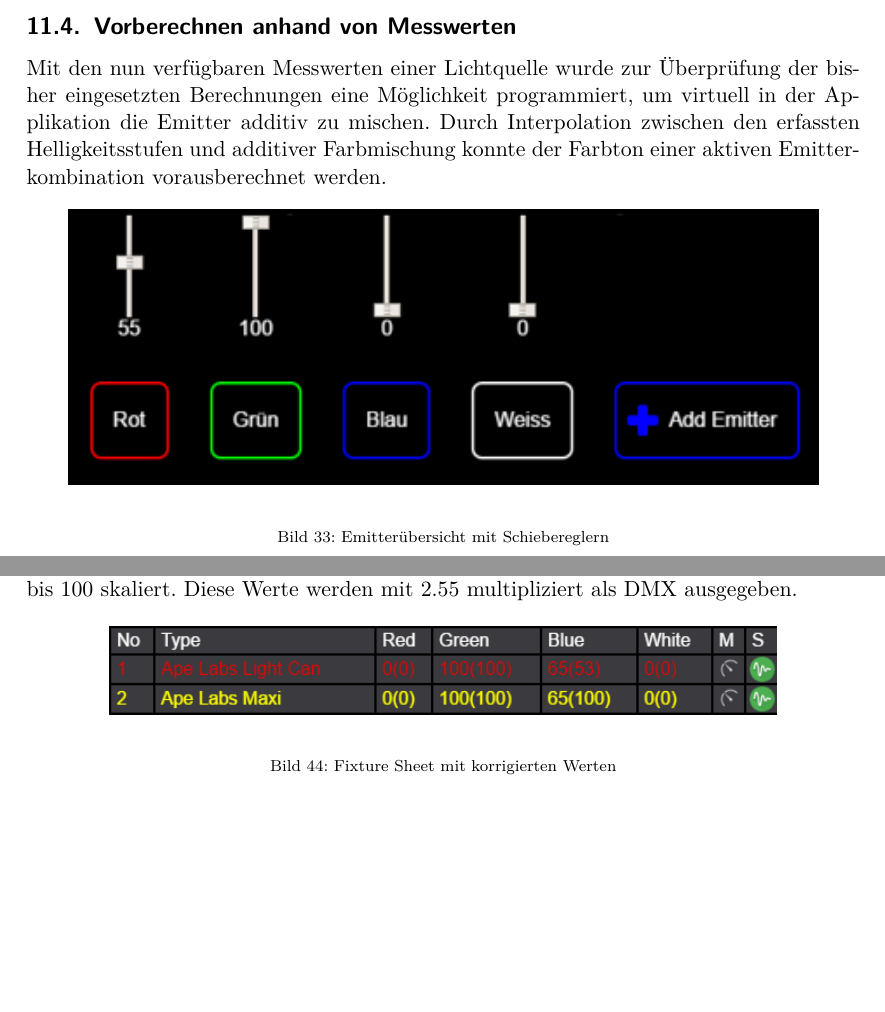
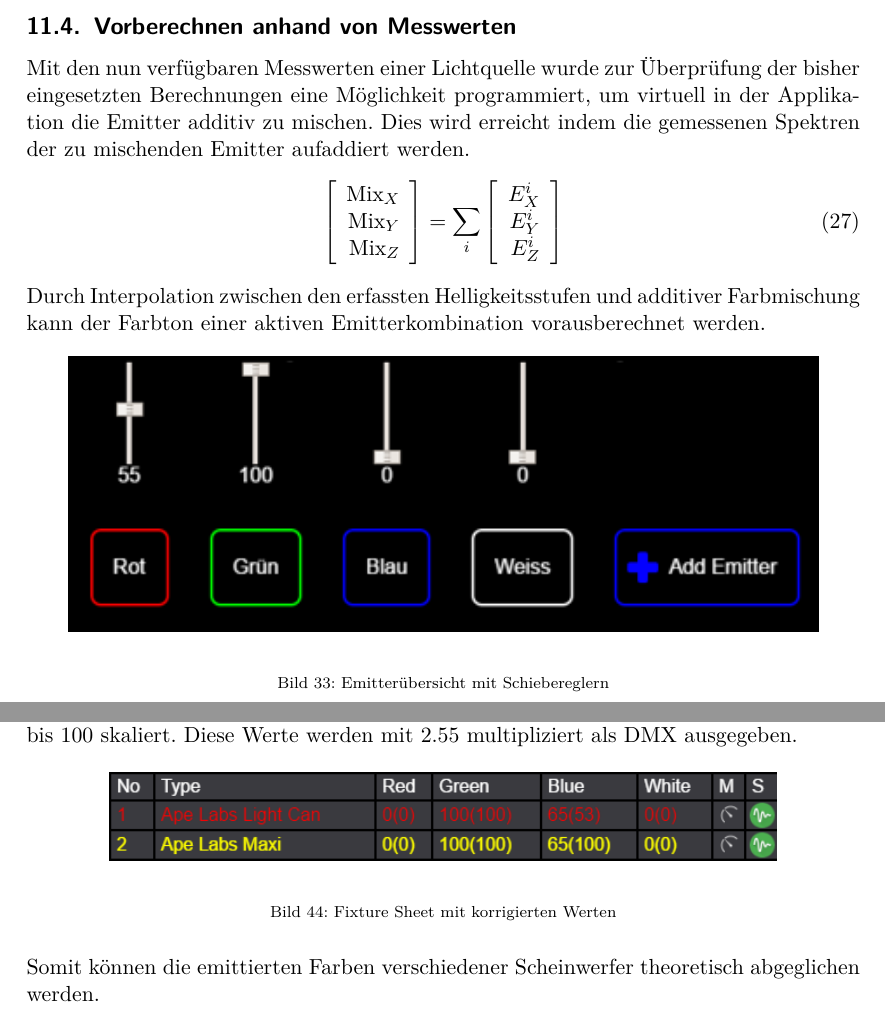
Before and after one commit to oliverdotbecker/spectralDemo, a LaTeX thesis (thesis/theDoc.TeX): two parts of pages 41 and 55 of 66, joined at a grey line, cut so that both start at the same text, the shorter picture padded with empty space. Compiled offline with pdfLaTeX.

Commit message:
Minor corrections

```diff
--- a/thesis/theDoc.TeX
+++ b/thesis/theDoc.TeX
@@ -1223,8 +1223,21 @@ Nach dem manuellen Erfassen aller Helligkeitsstufen konnten die erfassten Daten
 Weiterverwendung gespeichert werden. Dieser Vorgang musste für alle Emitter wiederholt werden.
 \subsection{Vorberechnen anhand von Messwerten}\label{calcColor}
 Mit den nun verfügbaren Messwerten einer Lichtquelle wurde zur Überprüfung der bisher eingesetzten Berechnungen eine Möglichkeit programmiert,
-um virtuell in der Applikation die Emitter additiv zu mischen. Durch Interpolation zwischen den erfassten Helligkeitsstufen und additiver
-Farbmischung konnte der Farbton einer aktiven Emitterkombination vorausberechnet werden.
+um virtuell in der Applikation die Emitter additiv zu mischen. Dies wird erreicht indem die gemessenen Spektren der zu mischenden Emitter aufaddiert werden.
+\begin{align}\label{Equ:22}
+    \left[ \begin{array}{r}
+        \text{Mix}_X \\
+        \text{Mix}_Y \\
+        \text{Mix}_Z \\
+    \end{array}\right]
+    = \sum_{i} \left[ \begin{array}{r}
+        E^i_X \\
+        E^i_Y \\
+        E^i_Z \\
+    \end{array}\right]
+\end{align}
+Durch Interpolation zwischen den erfassten Helligkeitsstufen und additiver %//TODO
+Farbmischung kann der Farbton einer aktiven Emitterkombination vorausberechnet werden.
 \begin{figure}[H]
     \begin{center}
         \includegraphics[width=.9\textwidth]{images/app_emitters_with_sliders_v1.png}
@@ -1595,6 +1608,7 @@ werden auf 0 bis 100 skaliert. Diese Werte werden mit 2.55 multipliziert als DMX
     \caption{Fixture Sheet mit korrigierten Werten}
 \end{figure}
 \noindent
+Somit können die emittierten Farben verschiedener Scheinwerfer theoretisch abgeglichen werden.
 \clearpage
 
 %%%%%%%%%%%%%%%%%%%%%%%%%% Auswertung %%%%%%%%%%%%%%%%%%%%%%%%%%%%%%%%%%%%%%%%%%%%%%%%%%%%%%%%%%%%%%%%
```
Also changed, not shown: thesis/theDoc.TeX (13 more changed lines).
